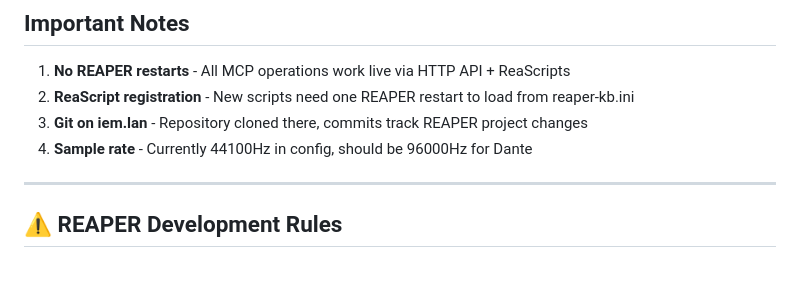
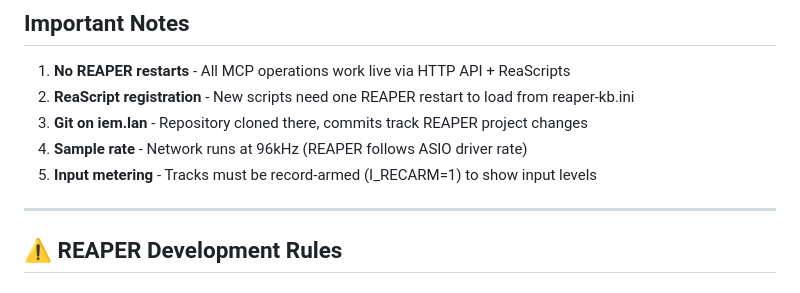
Before and after one commit to zbynekdrlik/reaperiem, a Markdown page: CLAUDE.md, the part around the change. Drawn GitHub-style.

Commit message:
docs: add input metering note - tracks must be record-armed
Co-Authored-By: Claude Opus 4.5 <noreply@anthropic.com>

```diff
--- a/CLAUDE.md
+++ b/CLAUDE.md
@@ -137,7 +137,8 @@ Claude Code → MCP Server → HTTP API → REAPER (iem.lan:8080)
 1. **No REAPER restarts** - All MCP operations work live via HTTP API + ReaScripts
 2. **ReaScript registration** - New scripts need one REAPER restart to load from reaper-kb.ini
 3. **Git on iem.lan** - Repository cloned there, commits track REAPER project changes
-4. **Sample rate** - Currently 44100Hz in config, should be 96000Hz for Dante
+4. **Sample rate** - Network runs at 96kHz (REAPER follows ASIO driver rate)
+5. **Input metering** - Tracks must be record-armed (I_RECARM=1) to show input levels
 
 ---
 
```
